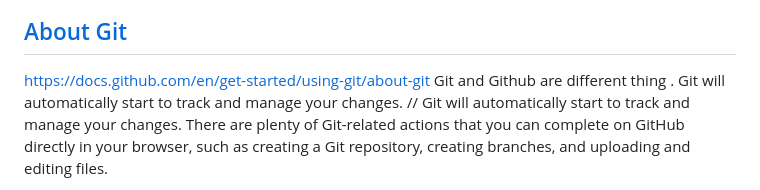
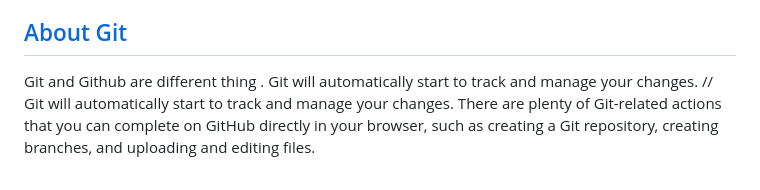
Before and after one commit to Charles2029/GitHub-learning-, a Markdown page: README.md, the part around the change printed below. Drawn GitHub-style.

```diff
--- a/README.md
+++ b/README.md
@@ -19,7 +18,7 @@ let others review
 Collaborate
 
 ## [About Git](https://docs.github.com/en/get-started/using-git/about-git)
-https://docs.github.com/en/get-started/using-git/about-git
+
 Git and Github are different thing .
 Git will automatically start to track and manage your changes.
 // Git will automatically start to track and manage your changes.
```
Also changed, not shown: other parts of README.md (+1 -2 lines).
